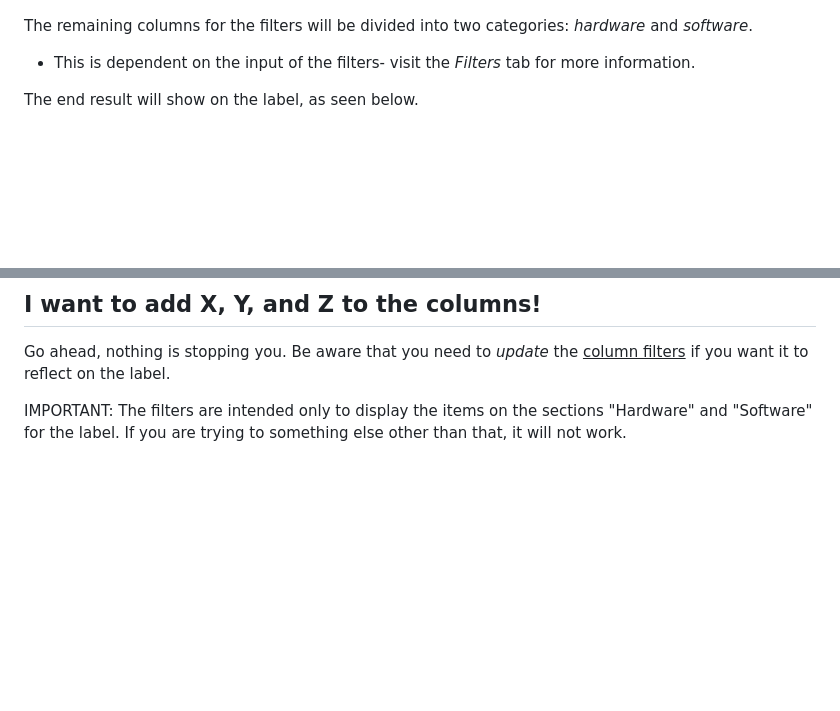
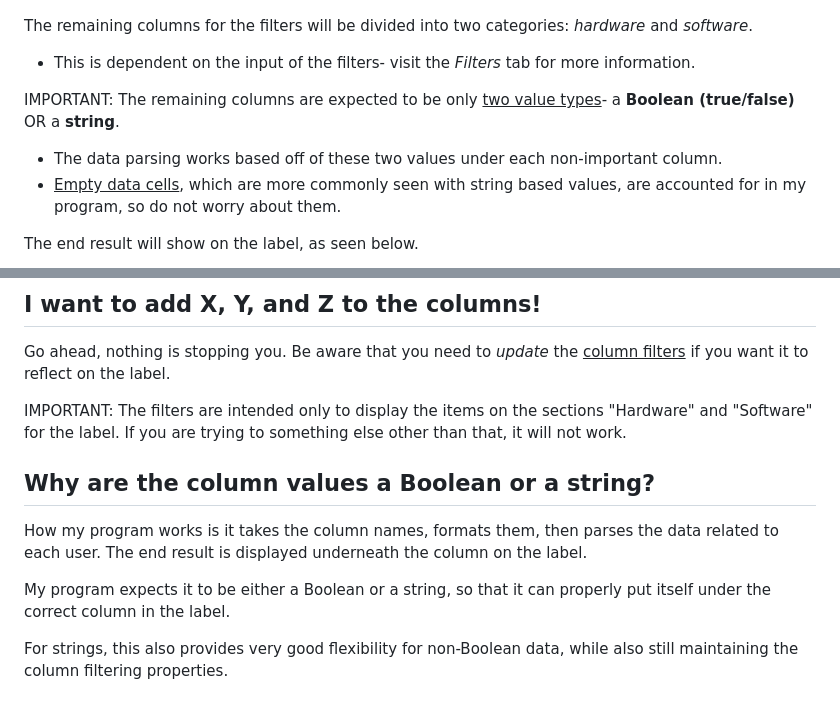
Before and after one commit to bobllor/TEKLabeler, a Markdown page: docs/02reports.md, 2 parts joined by grey strips. GitHub-like rendering; blank space fills up the shorter version.

Commit message:
Updated docs, added content for filters.md

```diff
--- a/docs/02reports.md
+++ b/docs/02reports.md
@@ -20,6 +20,10 @@ If it is enabled, then the program <u>expects two columns</u> instead of a singl
 The remaining columns for the filters will be divided into two categories: *hardware* and *software*.
 - This is dependent on the input of the filters- visit the *Filters* tab for more information.
 
+<font color="red">IMPORTANT</font>: The remaining columns are expected to be only <u>two value types</u>- a **Boolean (true/false)** OR a **string**.
+- The data parsing works based off of these two values under each non-important column.
+- <u>Empty data cells</u>, which are more commonly seen with string based values, are accounted for in my program, so do not worry about them.
+
 The end result will show on the label, as seen below.
 
 <p align="center">
@@ -63,3 +67,11 @@ To fully take advantage of the caching system, I recommend keeping the columns i
 Go ahead, nothing is stopping you. Be aware that you need to *update* the <u>column filters</u> if you want it to reflect on the label.
 
 <font color="red">IMPORTANT</font>: The filters are intended only to display the items on the sections "Hardware" and "Software" for the label. If you are trying to something else other than that, it will not work.
+
+## Why are the column values a Boolean or a string?
+
+How my program works is it takes the column names, formats them, then parses the data related to each user. The end result is displayed underneath the column on the label.
+
+My program expects it to be either a Boolean or a string, so that it can properly put itself under the correct column in the label.
+
+For strings, this also provides very good flexibility for non-Boolean data, while also still maintaining the column filtering properties.
```
Also changed, not shown: other parts of docs/02reports.md (+1 -1 lines), docs/05filters.md (+52 -0 lines), docs/filters-images/filter-image-with-text.png (added), docs/filters-images/filter-image.png (added), docs/filters-images/label-hardware-example-no-monitor.png (added), docs/filters-images/label-hardware-example.png (added), docs/filters-images/settings-menu-filters-circled.png (added).
